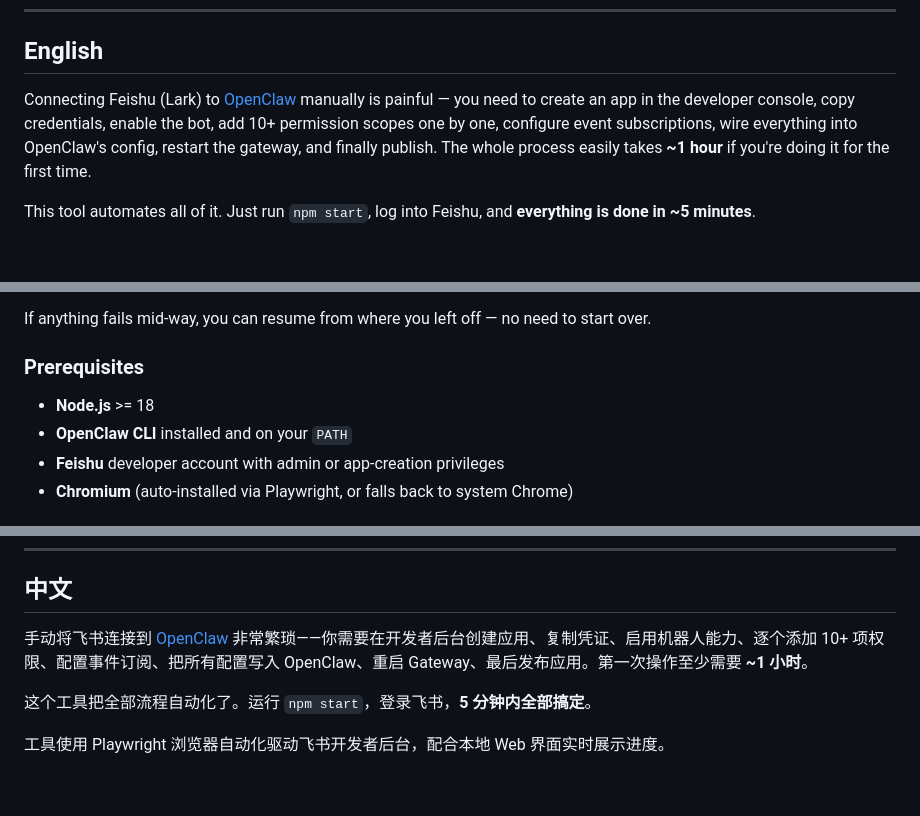
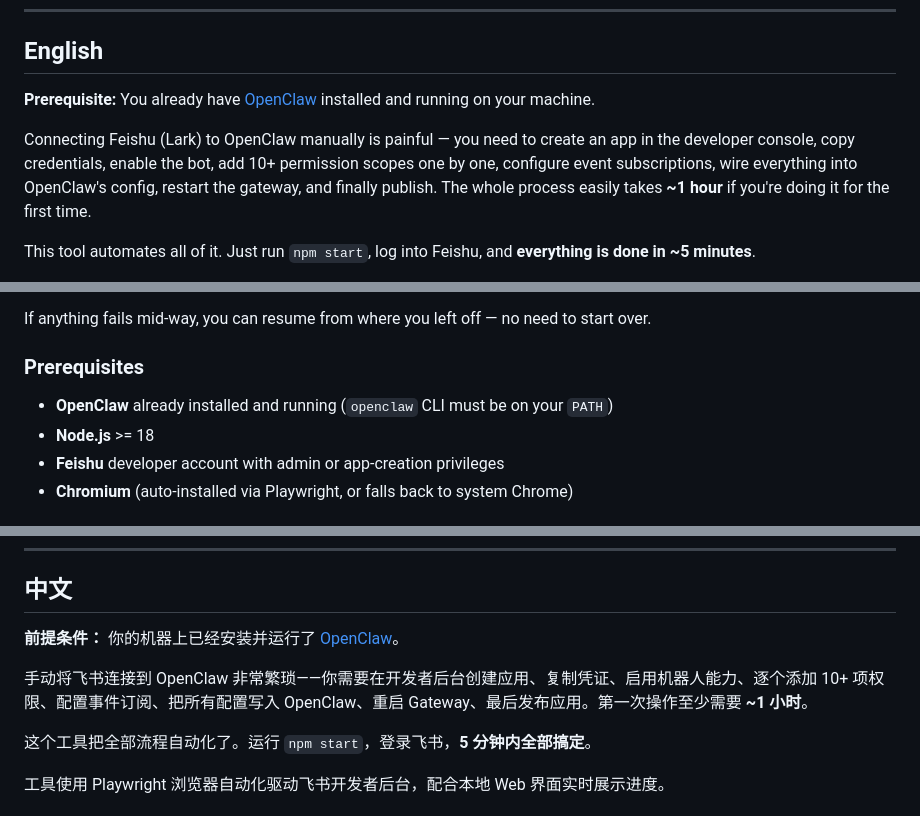
Before and after one commit to skyguan92/openclaw-feishu-install, a Markdown page: README.md, 3 parts joined by grey strips. GitHub-like rendering; blank space fills up the shorter version.

Commit message:
README: emphasize OpenClaw must be pre-installed
Co-Authored-By: Claude Opus 4.6 <noreply@anthropic.com>

```diff
--- a/README.md
+++ b/README.md
@@ -6,7 +6,9 @@
 
 ## English
 
-Connecting Feishu (Lark) to [OpenClaw](https://github.com/nicepkg/openclaw) manually is painful — you need to create an app in the developer console, copy credentials, enable the bot, add 10+ permission scopes one by one, configure event subscriptions, wire everything into OpenClaw's config, restart the gateway, and finally publish. The whole process easily takes **~1 hour** if you're doing it for the first time.
+**Prerequisite:** You already have [OpenClaw](https://github.com/nicepkg/openclaw) installed and running on your machine.
+
+Connecting Feishu (Lark) to OpenClaw manually is painful — you need to create an app in the developer console, copy credentials, enable the bot, add 10+ permission scopes one by one, configure event subscriptions, wire everything into OpenClaw's config, restart the gateway, and finally publish. The whole process easily takes **~1 hour** if you're doing it for the first time.
 
 This tool automates all of it. Just run `npm start`, log into Feishu, and **everything is done in ~5 minutes**.
 
@@ -30,8 +32,8 @@ If anything fails mid-way, you can resume from where you left off — no need to
 
 ### Prerequisites
 
+- **OpenClaw** already installed and running (`openclaw` CLI must be on your `PATH`)
 - **Node.js** >= 18
-- **OpenClaw CLI** installed and on your `PATH`
 - **Feishu** developer account with admin or app-creation privileges
 - **Chromium** (auto-installed via Playwright, or falls back to system Chrome)
 
@@ -78,7 +80,9 @@ MIT
 
 ## 中文
 
-手动将飞书连接到 [OpenClaw](https://github.com/nicepkg/openclaw) 非常繁琐——你需要在开发者后台创建应用、复制凭证、启用机器人能力、逐个添加 10+ 项权限、配置事件订阅、把所有配置写入 OpenClaw、重启 Gateway、最后发布应用。第一次操作至少需要 **~1 小时**。
+**前提条件：** 你的机器上已经安装并运行了 [OpenClaw](https://github.com/nicepkg/openclaw)。
+
+手动将飞书连接到 OpenClaw 非常繁琐——你需要在开发者后台创建应用、复制凭证、启用机器人能力、逐个添加 10+ 项权限、配置事件订阅、把所有配置写入 OpenClaw、重启 Gateway、最后发布应用。第一次操作至少需要 **~1 小时**。
 
 这个工具把全部流程自动化了。运行 `npm start`，登录飞书，**5 分钟内全部搞定**。
 
```
Also changed, not shown: other parts of README.md (+1 -1 lines).
